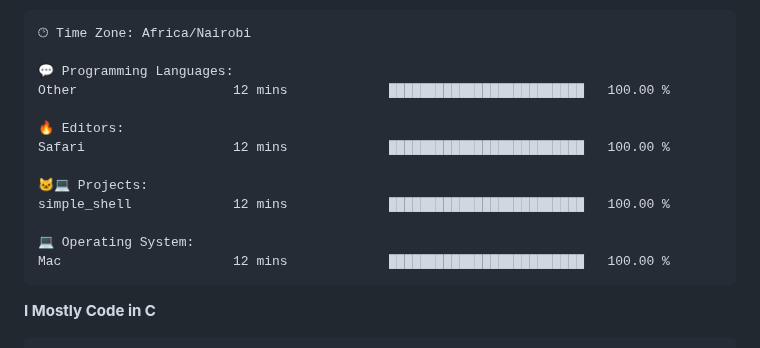
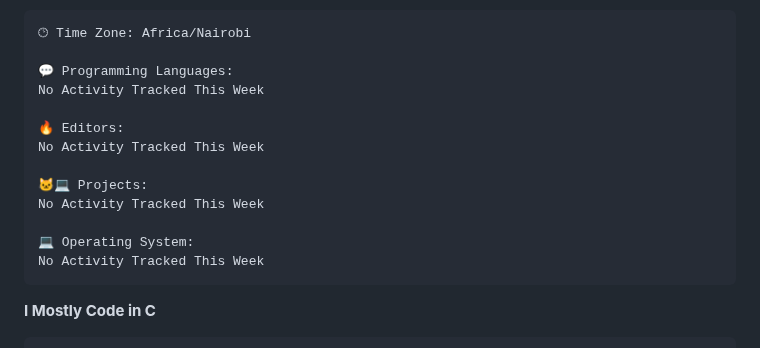
Before and after one commit to sirbor/Sirbor, a Markdown page: readme.md, the part around one of its changes. Rendered like a GitHub page.

Commit message:
Updated with Dev Metrics

````diff
--- a/readme.md
+++ b/readme.md
@@ -65,16 +65,16 @@ Sunday                   4 commits           █░░░░░░░░░░
 🕑︎ Time Zone: Africa/Nairobi
 
 💬 Programming Languages:
-Other                    12 mins             █████████████████████████   100.00 %
+No Activity Tracked This Week
 
 🔥 Editors:
-Safari                   12 mins             █████████████████████████   100.00 %
+No Activity Tracked This Week
 
 🐱‍💻 Projects:
-simple_shell             12 mins             █████████████████████████   100.00 %
+No Activity Tracked This Week
 
 💻 Operating System:
-Mac                      12 mins             █████████████████████████   100.00 %
+No Activity Tracked This Week
 ```
 
 **I Mostly Code in C**
````
Also changed, not shown: other parts of readme.md (+1 -1 lines).
